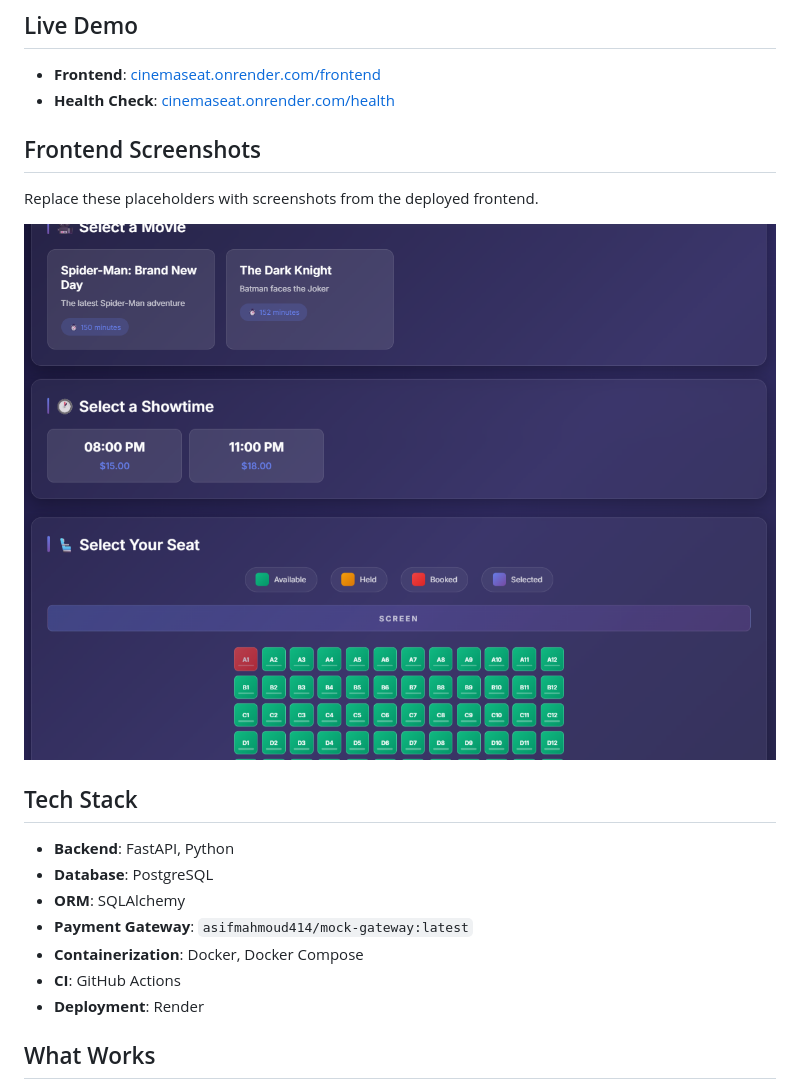
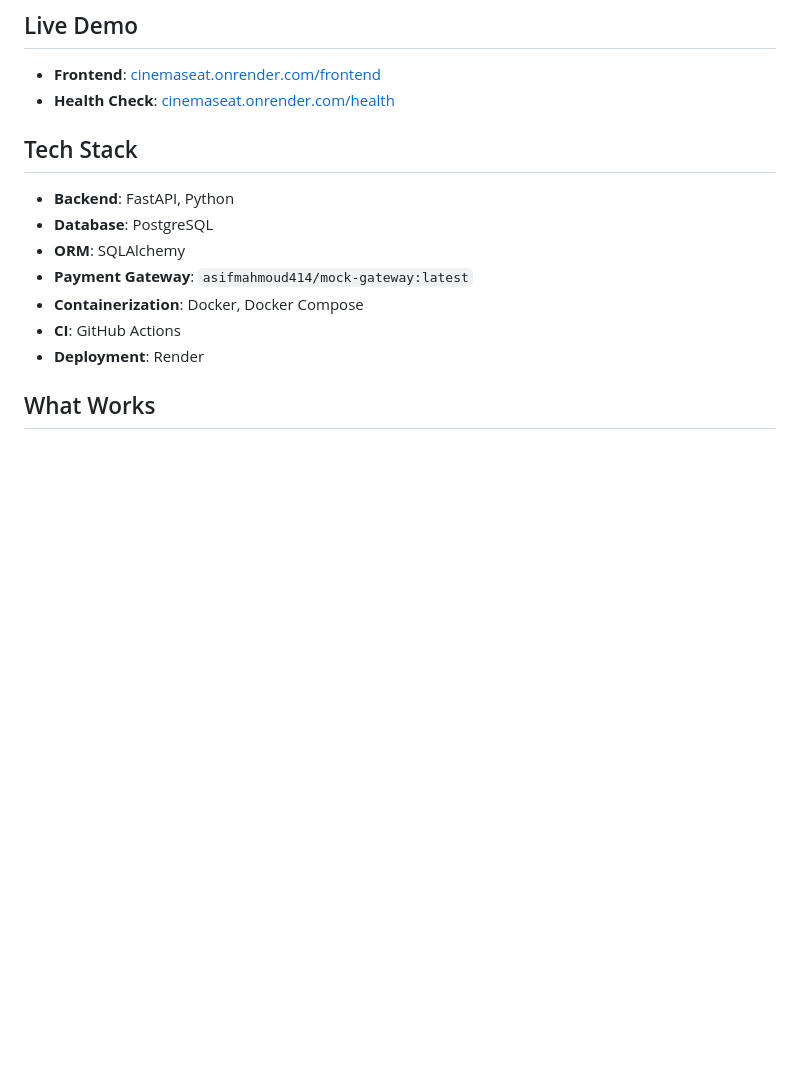
Before and after one commit to jjannat04/cinemaV2, a Markdown page: README.md, the part around the change. Rendered like a GitHub page; blank space fills up the shorter version.

Commit message:
final readme3

```diff
--- a/README.md
+++ b/README.md
@@ -10,13 +10,6 @@ The core goal is simple:
 
 - **Frontend**: [cinemaseat.onrender.com/frontend](https://cinemaseat.onrender.com/frontend)
 - **Health Check**: [cinemaseat.onrender.com/health](https://cinemaseat.onrender.com/health)
-
-## Frontend Screenshots
-
-Replace these placeholders with screenshots from the deployed frontend.
-
-
-![CinemaSeat frontend - seat map and booking flow](docs/image.png)
 
 ## Tech Stack
 
```
